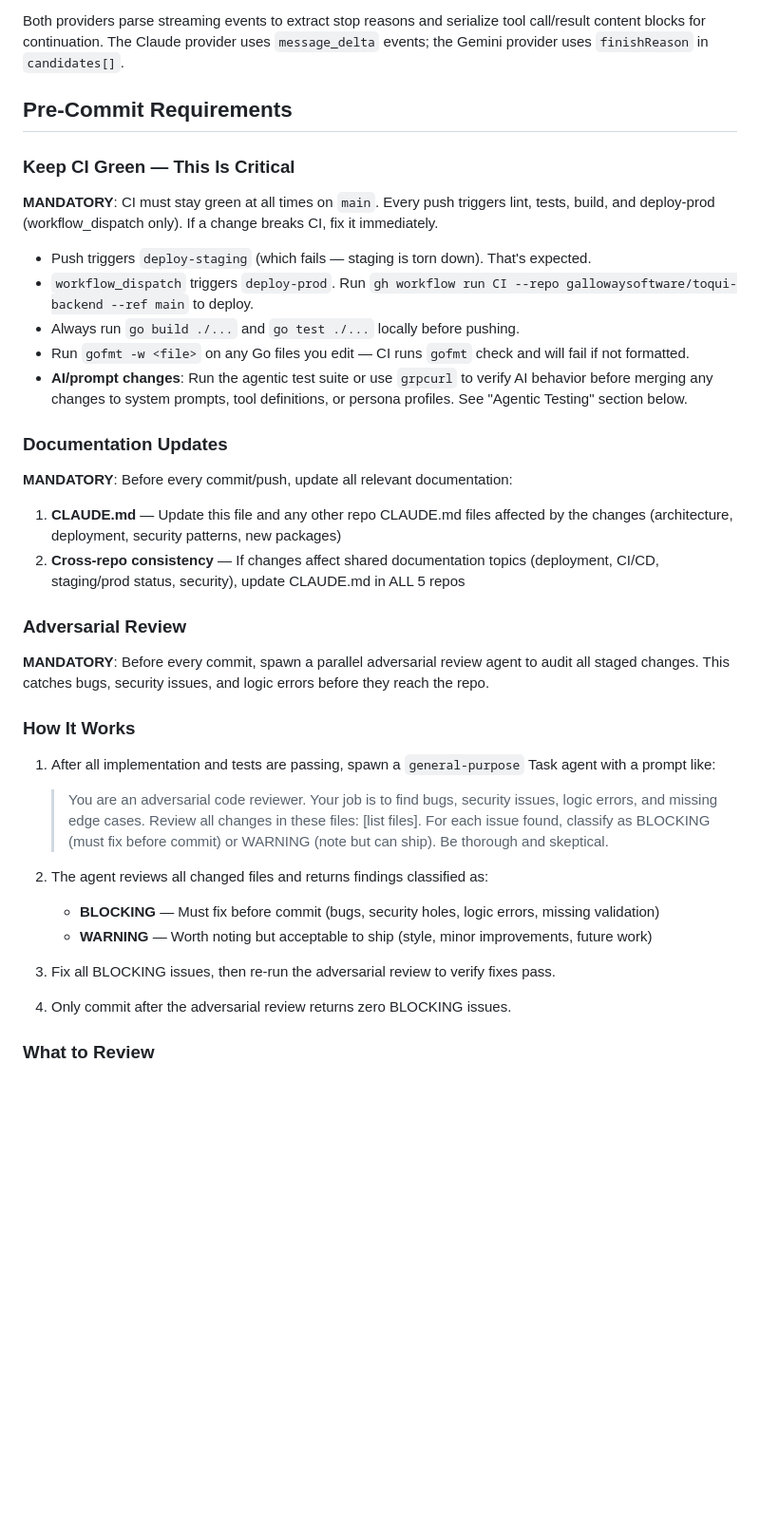
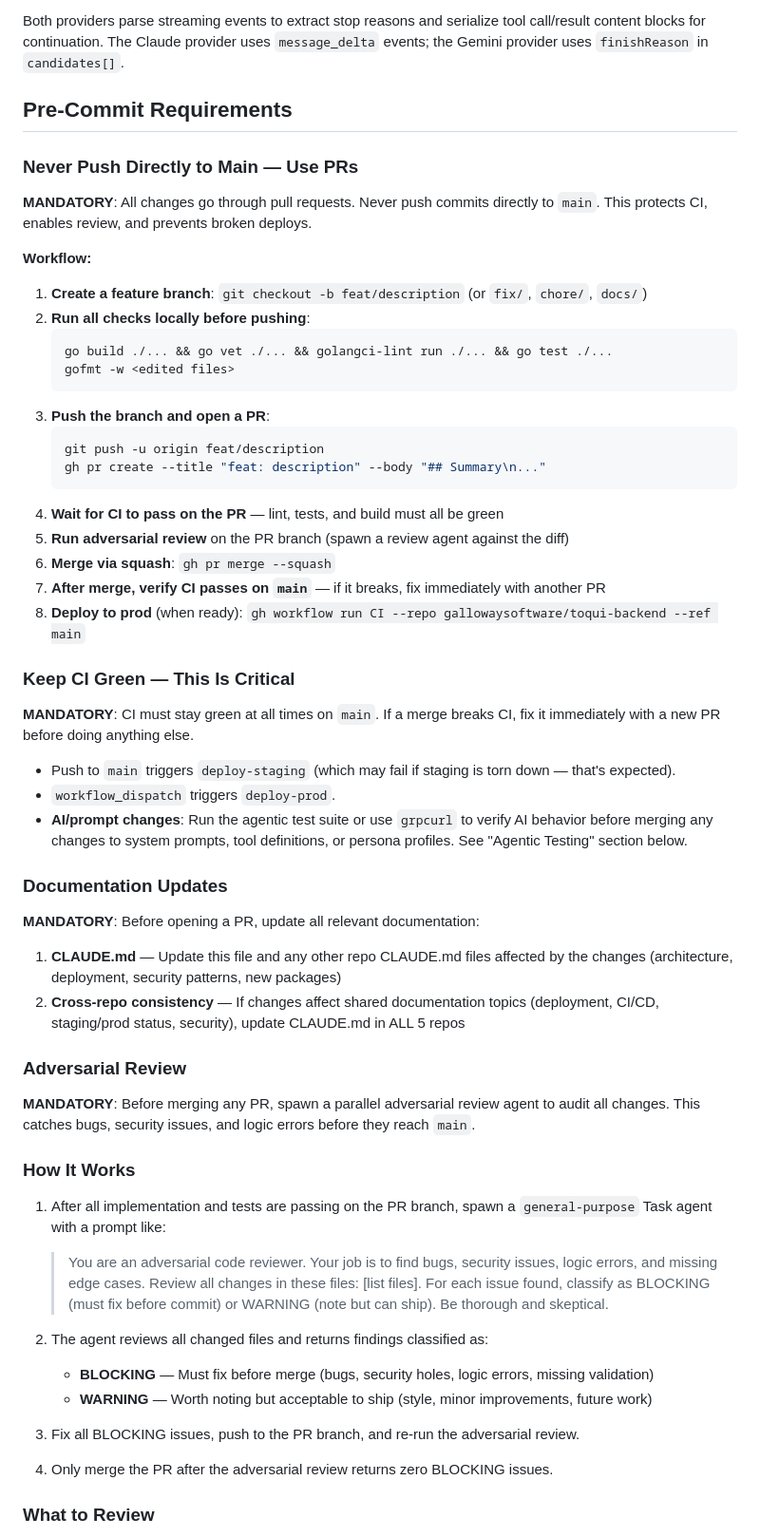
Before and after one commit to gallowaysoftware/toqui, a Markdown page: CLAUDE.md, the part around one of its changes. Shown at 95% size. Drawn GitHub-style; blank space fills up the shorter version.

Commit message:
docs: enforce PR-based workflow in CLAUDE.md — never push directly to main

````diff
--- a/CLAUDE.md
+++ b/CLAUDE.md
@@ -364,40 +364,60 @@ Both providers parse streaming events to extract stop reasons and serialize tool
 
 ## Pre-Commit Requirements
 
+### Never Push Directly to Main — Use PRs
+
+**MANDATORY**: All changes go through pull requests. Never push commits directly to `main`. This protects CI, enables review, and prevents broken deploys.
+
+**Workflow:**
+1. **Create a feature branch**: `git checkout -b feat/description` (or `fix/`, `chore/`, `docs/`)
+2. **Run all checks locally before pushing**:
+   ```bash
+   go build ./... && go vet ./... && golangci-lint run ./... && go test ./...
+   gofmt -w <edited files>
+   ```
+3. **Push the branch and open a PR**:
+   ```bash
+   git push -u origin feat/description
+   gh pr create --title "feat: description" --body "## Summary\n..."
+   ```
+4. **Wait for CI to pass on the PR** — lint, tests, and build must all be green
+5. **Run adversarial review** on the PR branch (spawn a review agent against the diff)
+6. **Merge via squash**: `gh pr merge --squash`
+7. **After merge, verify CI passes on `main`** — if it breaks, fix immediately with another PR
+8. **Deploy to prod** (when ready): `gh workflow run CI --repo gallowaysoftware/toqui-backend --ref main`
+
 ### Keep CI Green — This Is Critical
 
-**MANDATORY**: CI must stay green at all times on `main`. Every push triggers lint, tests, build, and deploy-prod (workflow_dispatch only). If a change breaks CI, fix it immediately.
+**MANDATORY**: CI must stay green at all times on `main`. If a merge breaks CI, fix it immediately with a new PR before doing anything else.
 
-- Push triggers `deploy-staging` (which fails — staging is torn down). That's expected.
-- `workflow_dispatch` triggers `deploy-prod`. Run `gh workflow run CI --repo gallowaysoftware/toqui-backend --ref main` to deploy.
-- Always run `go build ./...` and `go test ./...` locally before pushing.
-- Run `gofmt -w <file>` on any Go files you edit — CI runs `gofmt` check and will fail if not formatted.
+- Push to `main` triggers `deploy-staging` (which may fail if staging is torn down — that's expected).
+- `workflow_dispatch` triggers `deploy-prod`.
 - **AI/prompt changes**: Run the agentic test suite or use `grpcurl` to verify AI behavior before merging any changes to system prompts, tool definitions, or persona profiles. See "Agentic Testing" section below.
 
 ### Documentation Updates
 
-**MANDATORY**: Before every commit/push, update all relevant documentation:
+**MANDATORY**: Before opening a PR, update all relevant documentation:
 
 1. **CLAUDE.md** — Update this file and any other repo CLAUDE.md files affected by the changes (architecture, deployment, security patterns, new packages)
-3. **Cross-repo consistency** — If changes affect shared documentation topics (deployment, CI/CD, staging/prod status, security), update CLAUDE.md in ALL 5 repos
+2. **Cross-repo consistency** — If changes affect shared documentation topics (deployment, CI/CD, staging/prod status, security), update CLAUDE.md in ALL 5 repos
 
 ### Adversarial Review
 
-**MANDATORY**: Before every commit, spawn a parallel adversarial review agent to audit all staged changes. This catches bugs, security issues, and logic errors before they reach the repo.
+**MANDATORY**: Before merging any PR, spawn a parallel adversarial review agent to audit all changes. This catches bugs, security issues, and logic errors before they reach `main`.
 
 ### How It Works
 
-1. After all implementation and tests are passing, spawn a `general-purpose` Task agent with a prompt like:
+1. After all implementation and tests are passing on the PR branch, spawn a `general-purpose` Task agent with a prompt like:
 
    > You are an adversarial code reviewer. Your job is to find bugs, security issues, logic errors, and missing edge cases. Review all changes in these files: [list files]. For each issue found, classify as BLOCKING (must fix before commit) or WARNING (note but can ship). Be thorough and skeptical.
 
 2. The agent reviews all changed files and returns findings classified as:
-   - **BLOCKING** — Must fix before commit (bugs, security holes, logic errors, missing validation)
+   - **BLOCKING** — Must fix before merge (bugs, security holes, logic errors, missing validation)
    - **WARNING** — Worth noting but acceptable to ship (style, minor improvements, future work)
 
-3. Fix all BLOCKING issues, then re-run the adversarial review to verify fixes pass.
+3. Fix all BLOCKING issues, push to the PR branch, and re-run the adversarial review.
 
-4. Only commit after the adversarial review returns zero BLOCKING issues.
+4. Only merge the PR after the adversarial review returns zero BLOCKING issues.
 
 ### What to Review
 
````
Also changed, not shown: other parts of CLAUDE.md (+3 -3 lines).
